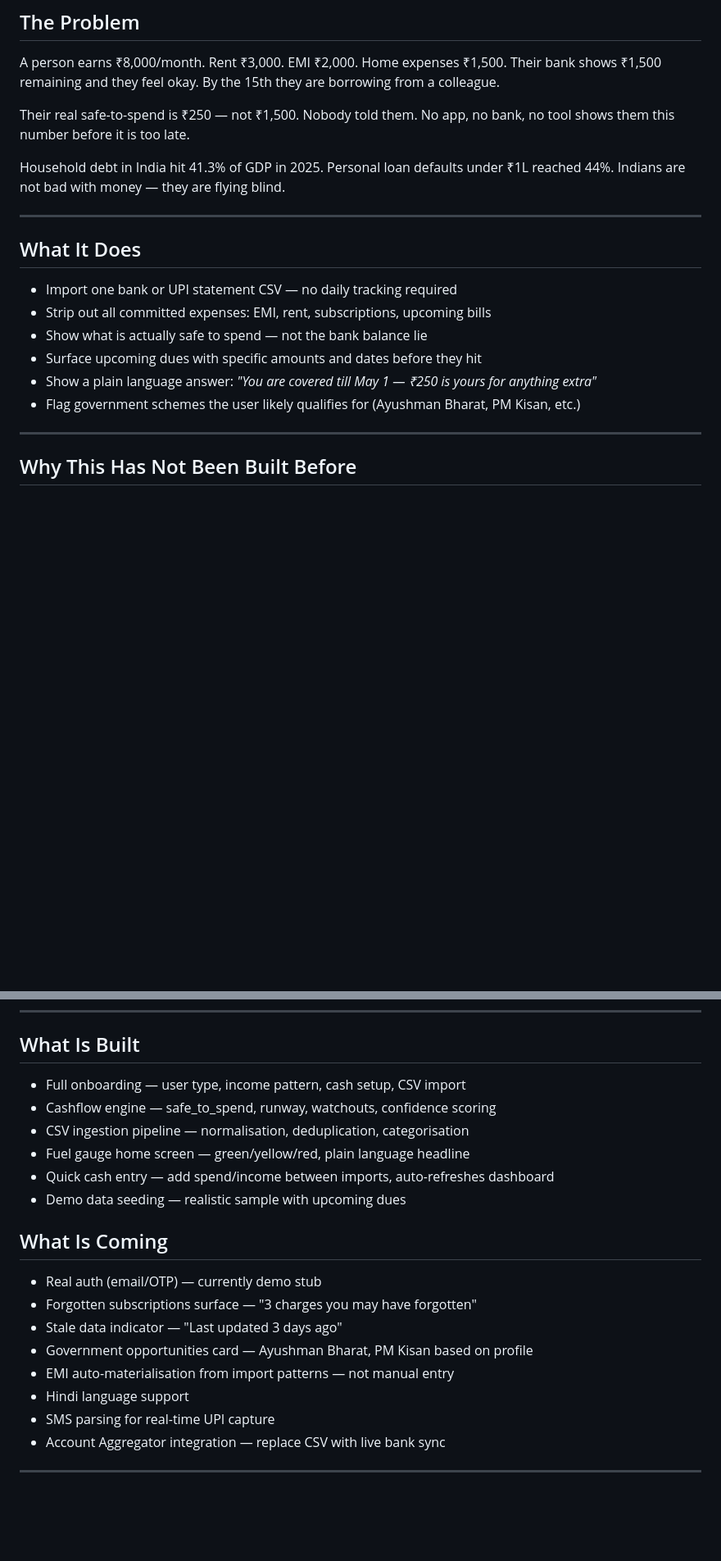
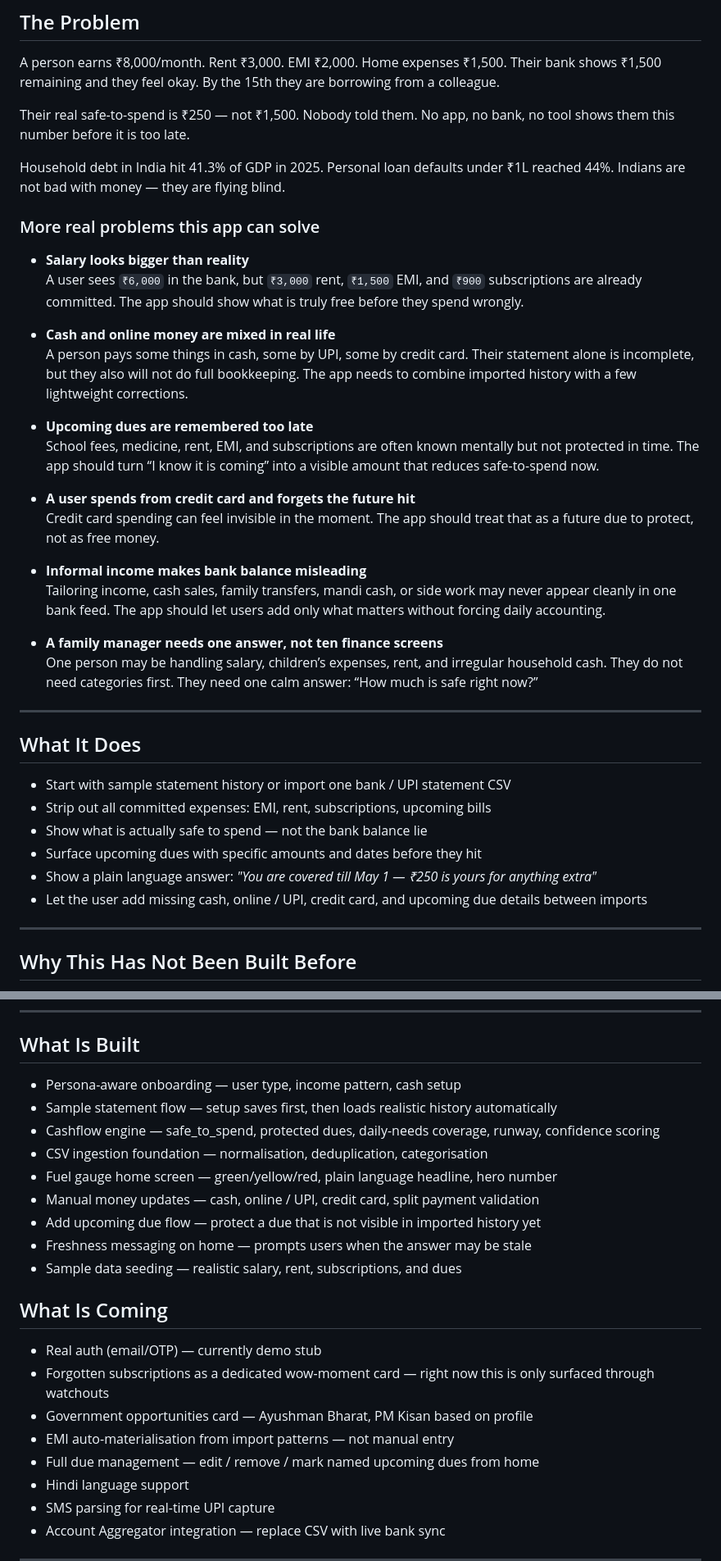
Before and after one commit to abhayagar234/life_ledger, a Markdown page: README.md, 2 parts joined by grey strips. Shown at 82% size. GitHub-like rendering; blank space fills up the shorter version.

Commit message:
Update README.md
updated readme

```diff
--- a/README.md
+++ b/README.md
@@ -18,16 +18,36 @@ Their real safe-to-spend is ₹250 — not ₹1,500. Nobody told them. No app, n
 
 Household debt in India hit 41.3% of GDP in 2025. Personal loan defaults under ₹1L reached 44%. Indians are not bad with money — they are flying blind.
 
+### More real problems this app can solve
+
+- **Salary looks bigger than reality**
+  A user sees `₹6,000` in the bank, but `₹3,000` rent, `₹1,500` EMI, and `₹900` subscriptions are already committed. The app should show what is truly free before they spend wrongly.
+
+- **Cash and online money are mixed in real life**
+  A person pays some things in cash, some by UPI, some by credit card. Their statement alone is incomplete, but they also will not do full bookkeeping. The app needs to combine imported history with a few lightweight corrections.
+
+- **Upcoming dues are remembered too late**
+  School fees, medicine, rent, EMI, and subscriptions are often known mentally but not protected in time. The app should turn “I know it is coming” into a visible amount that reduces safe-to-spend now.
+
+- **A user spends from credit card and forgets the future hit**
+  Credit card spending can feel invisible in the moment. The app should treat that as a future due to protect, not as free money.
+
+- **Informal income makes bank balance misleading**
+  Tailoring income, cash sales, family transfers, mandi cash, or side work may never appear cleanly in one bank feed. The app should let users add only what matters without forcing daily accounting.
+
+- **A family manager needs one answer, not ten finance screens**
+  One person may be handling salary, children’s expenses, rent, and irregular household cash. They do not need categories first. They need one calm answer: “How much is safe right now?”
+
 ---
 
 ## What It Does
 
-- Import one bank or UPI statement CSV — no daily tracking required
+- Start with sample statement history or import one bank / UPI statement CSV
 - Strip out all committed expenses: EMI, rent, subscriptions, upcoming bills
 - Show what is actually safe to spend — not the bank balance lie
 - Surface upcoming dues with specific amounts and dates before they hit
 - Show a plain language answer: *"You are covered till May 1 — ₹250 is yours for anything extra"*
-- Flag government schemes the user likely qualifies for (Ayushman Bharat, PM Kisan, etc.)
+- Let the user add missing cash, online / UPI, credit card, and upcoming due details between imports
 
 ---
 
@@ -82,20 +102,23 @@ The Account Aggregator framework launched in India in 2021–22 makes this techn
 
 ## What Is Built
 
-- Full onboarding — user type, income pattern, cash setup, CSV import
-- Cashflow engine — safe_to_spend, runway, watchouts, confidence scoring
-- CSV ingestion pipeline — normalisation, deduplication, categorisation
-- Fuel gauge home screen — green/yellow/red, plain language headline
-- Quick cash entry — add spend/income between imports, auto-refreshes dashboard
-- Demo data seeding — realistic sample with upcoming dues
+- Persona-aware onboarding — user type, income pattern, cash setup
+- Sample statement flow — setup saves first, then loads realistic history automatically
+- Cashflow engine — safe_to_spend, protected dues, daily-needs coverage, runway, confidence scoring
+- CSV ingestion foundation — normalisation, deduplication, categorisation
+- Fuel gauge home screen — green/yellow/red, plain language headline, hero number
+- Manual money updates — cash, online / UPI, credit card, split payment validation
+- Add upcoming due flow — protect a due that is not visible in imported history yet
+- Freshness messaging on home — prompts users when the answer may be stale
+- Sample data seeding — realistic salary, rent, subscriptions, and dues
 
 ## What Is Coming
 
 - Real auth (email/OTP) — currently demo stub
-- Forgotten subscriptions surface — "3 charges you may have forgotten"
-- Stale data indicator — "Last updated 3 days ago"
+- Forgotten subscriptions as a dedicated wow-moment card — right now this is only surfaced through watchouts
 - Government opportunities card — Ayushman Bharat, PM Kisan based on profile
 - EMI auto-materialisation from import patterns — not manual entry
+- Full due management — edit / remove / mark named upcoming dues from home
 - Hindi language support
 - SMS parsing for real-time UPI capture
 - Account Aggregator integration — replace CSV with live bank sync
```
Also changed, not shown: other parts of README.md (+9 -4 lines).
